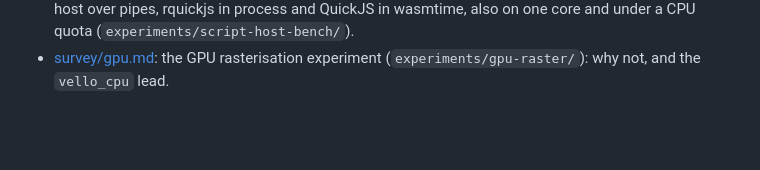
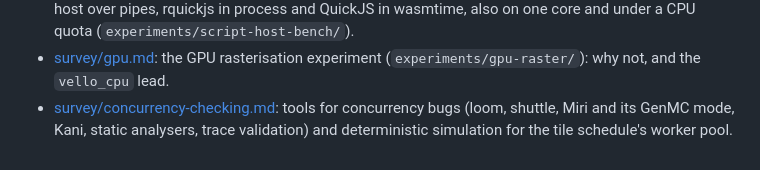
Before and after one commit to mityu/temzdf, a Markdown page: doc/README.md, the part around the change. Rendered like a GitHub page; blank space fills up the shorter version.

Commit message:
docs(survey): tools for checking concurrent code
Co-Authored-By: Claude Opus 5.5 <noreply@anthropic.com>

```diff
--- a/doc/README.md
+++ b/doc/README.md
@@ -111,3 +111,7 @@ branch. The decisions taken from it are in the design documents.
   and under a CPU quota (`experiments/script-host-bench/`).
 - [survey/gpu.md](survey/gpu.md): the GPU rasterisation experiment
   (`experiments/gpu-raster/`): why not, and the `vello_cpu` lead.
+- [survey/concurrency-checking.md](survey/concurrency-checking.md):
+  tools for concurrency bugs (loom, shuttle, Miri and its GenMC mode,
+  Kani, static analysers, trace validation) and deterministic simulation
+  for the tile schedule's worker pool.
```
Also changed, not shown: doc/survey/concurrency-checking.md (added, +95 -0 lines).
